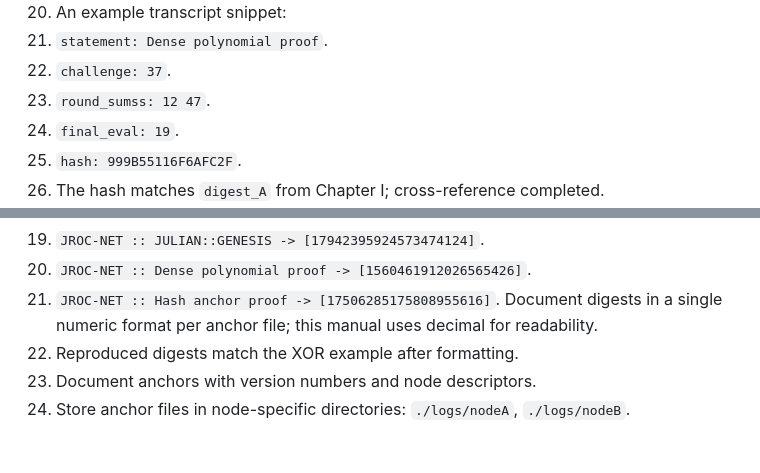
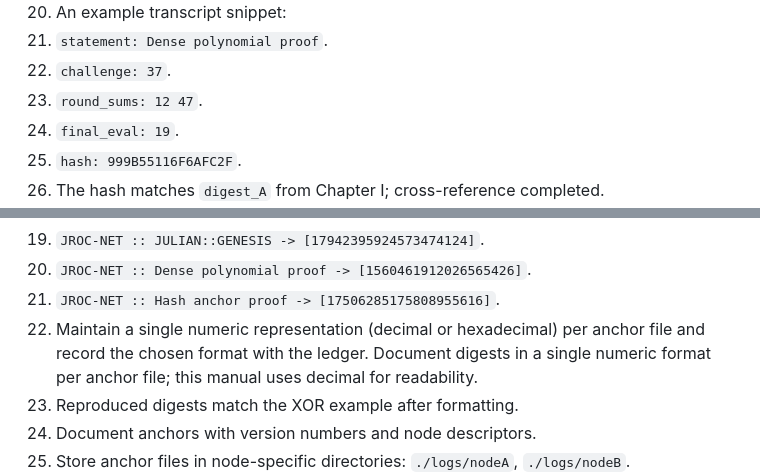
Before and after one commit to JROChub/power_house, a Markdown page: docs/book_of_power.md, 2 parts joined by grey strips. Rendered like a GitHub page; blank space fills up the shorter version.

```diff
--- a/docs/book_of_power.md
+++ b/docs/book_of_power.md
@@ -251,7 +251,7 @@ Chapter III — Hyperplane Cartography Briefing
 20. An example transcript snippet:
 21. `statement: Dense polynomial proof`.
 22. `challenge: 37`.
-23. `round_sumss: 12 47`.
+23. `round_sums: 12 47`.
 24. `final_eval: 19`.
 25. `hash: 999B55116F6AFC2F`.
 26. The hash matches `digest_A` from Chapter I; cross-reference completed.
@@ -458,6 +458,7 @@ Chapter V — Ledger Genesis Mechanics Checklist
 19. `JROC-NET :: JULIAN::GENESIS -> [17942395924573474124]`.
 20. `JROC-NET :: Dense polynomial proof -> [1560461912026565426]`.
 21. `JROC-NET :: Hash anchor proof -> [17506285175808955616]`.
+22. Maintain a single numeric representation (decimal or hexadecimal) per anchor file and record the chosen format with the ledger.
 Document digests in a single numeric format per anchor file; this manual uses decimal for readability.
 22. Reproduced digests match the XOR example after formatting.
 23. Document anchors with version numbers and node descriptors.
```
Also changed, not shown: other parts of docs/book_of_power.md (+4 -4 lines).
